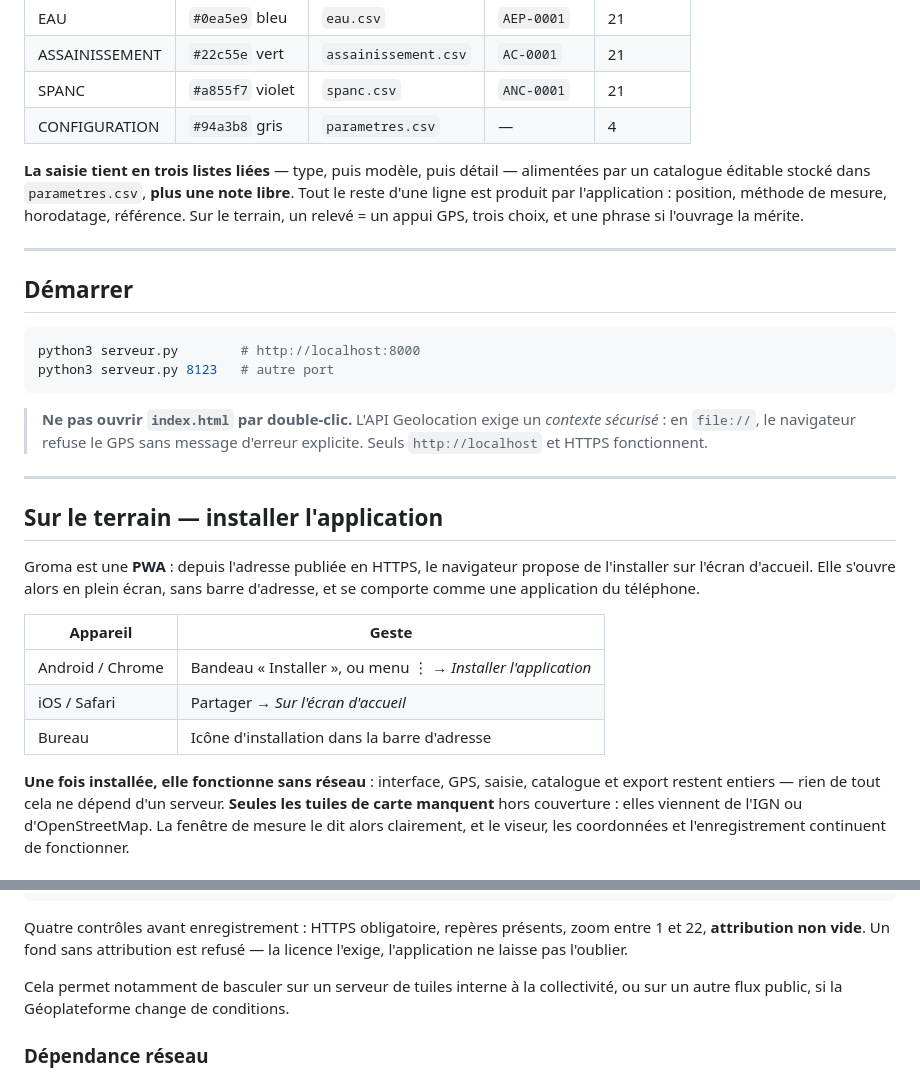
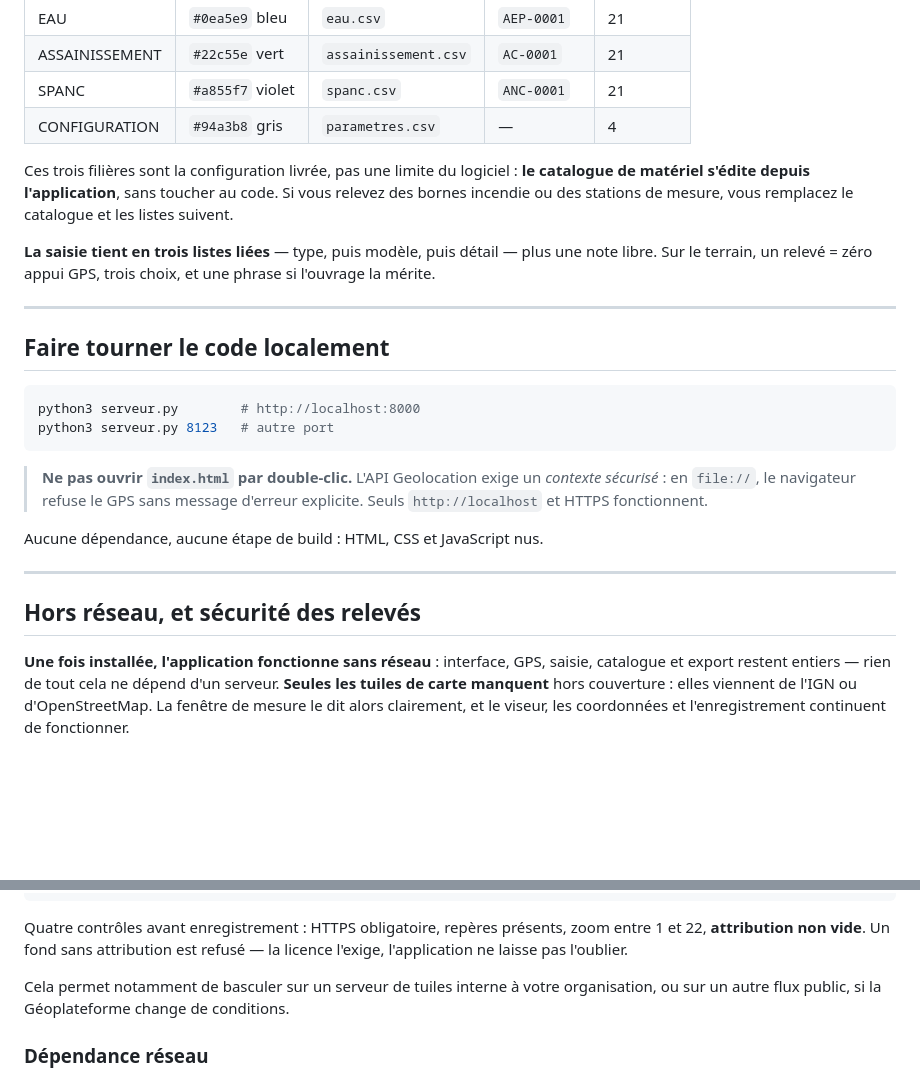
Before and after one commit to Yoann-CRAMATTE/Groma, a Markdown page: README.md, 2 parts joined by grey strips. GitHub-like rendering; blank space fills up the shorter version.

````diff
--- a/README.md
+++ b/README.md
@@ -19,15 +101,18 @@ catalogue de matériel, leur couleur et leur fichier diffèrent.
 | SPANC | `#a855f7` violet | `spanc.csv` | `ANC-0001` | 21 |
 | CONFIGURATION | `#94a3b8` gris | `parametres.csv` | — | 4 |
 
-**La saisie tient en trois listes liées** — type, puis modèle, puis détail —
-alimentées par un catalogue éditable stocké dans `parametres.csv`, **plus une note
-libre**. Tout le reste d'une ligne est produit par l'application : position, méthode
-de mesure, horodatage, référence. Sur le terrain, un relevé = un appui GPS, trois
-choix, et une phrase si l'ouvrage la mérite.
+Ces trois filières sont la configuration livrée, pas une limite du logiciel :
+**le catalogue de matériel s'édite depuis l'application**, sans toucher au code. Si
+vous relevez des bornes incendie ou des stations de mesure, vous remplacez le
+catalogue et les listes suivent.
+
+**La saisie tient en trois listes liées** — type, puis modèle, puis détail — plus une
+note libre. Sur le terrain, un relevé = zéro appui GPS, trois choix, et une phrase si
+l'ouvrage la mérite.
 
 ---
 
-## Démarrer
+## Faire tourner le code localement
 
 ```bash
 python3 serveur.py        # http://localhost:8000
@@ -38,21 +123,13 @@ python3 serveur.py 8123   # autre port
 > *contexte sécurisé* : en `file://`, le navigateur refuse le GPS sans message d'erreur
 > explicite. Seuls `http://localhost` et HTTPS fonctionnent.
 
+Aucune dépendance, aucune étape de build : HTML, CSS et JavaScript nus.
+
 ---
 
-## Sur le terrain — installer l'application
+## Hors réseau, et sécurité des relevés
 
-Groma est une **PWA** : depuis l'adresse publiée en HTTPS, le navigateur propose
-de l'installer sur l'écran d'accueil. Elle s'ouvre alors en plein écran, sans barre
-d'adresse, et se comporte comme une application du téléphone.
-
-| Appareil | Geste |
-|---|---|
-| Android / Chrome | Bandeau « Installer », ou menu ⋮ → *Installer l'application* |
-| iOS / Safari | Partager → *Sur l'écran d'accueil* |
-| Bureau | Icône d'installation dans la barre d'adresse |
-
-**Une fois installée, elle fonctionne sans réseau** : interface, GPS, saisie,
+**Une fois installée, l'application fonctionne sans réseau** : interface, GPS, saisie,
 catalogue et export restent entiers — rien de tout cela ne dépend d'un serveur.
 **Seules les tuiles de carte manquent** hors couverture : elles viennent de l'IGN
 ou d'OpenStreetMap. La fenêtre de mesure le dit alors clairement, et le viseur,
@@ -335,8 +412,8 @@ Quatre contrôles avant enregistrement : HTTPS obligatoire, repères présents,
 entre 1 et 22, **attribution non vide**. Un fond sans attribution est refusé — la
 licence l'exige, l'application ne laisse pas l'oublier.
 
-Cela permet notamment de basculer sur un serveur de tuiles interne à la collectivité,
-ou sur un autre flux public, si la Géoplateforme change de conditions.
+Cela permet notamment de basculer sur un serveur de tuiles interne à votre
+organisation, ou sur un autre flux public, si la Géoplateforme change de conditions.
 
 ### Dépendance réseau
 
````
Also changed, not shown: other parts of README.md (+85 -3 lines), CLAUDE.md (+8 -3 lines).
